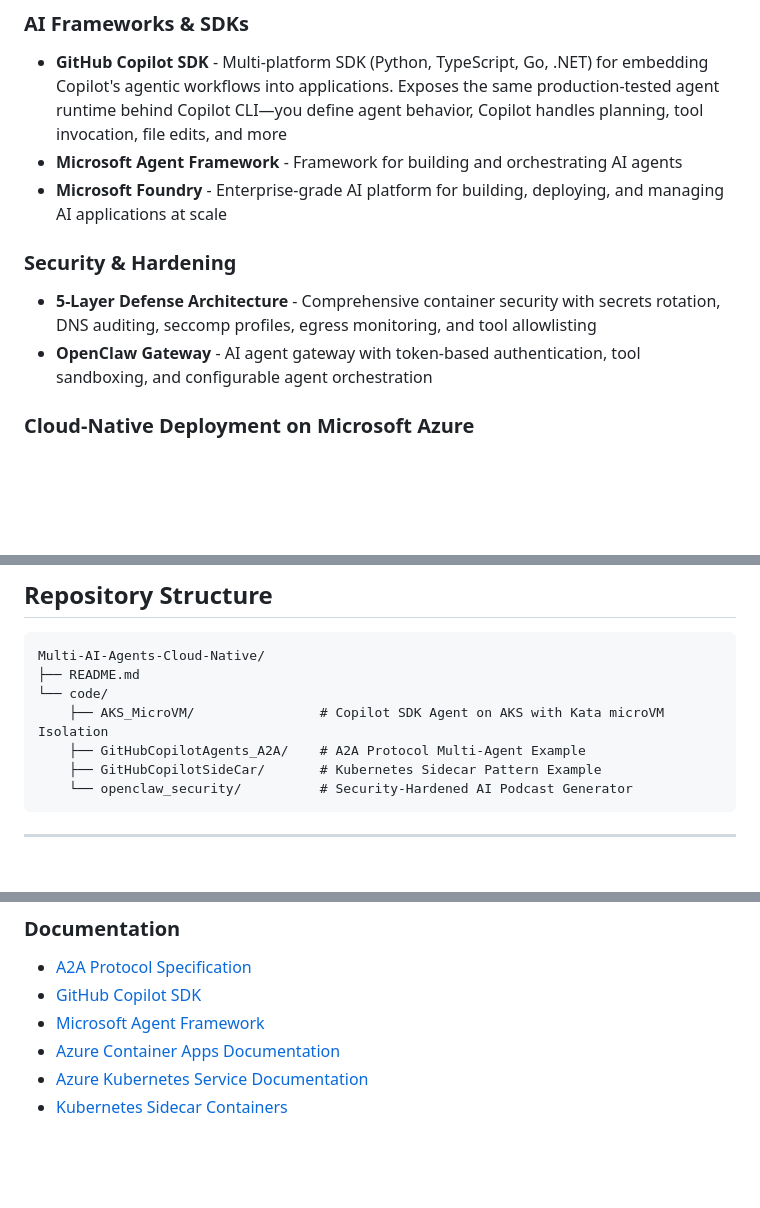
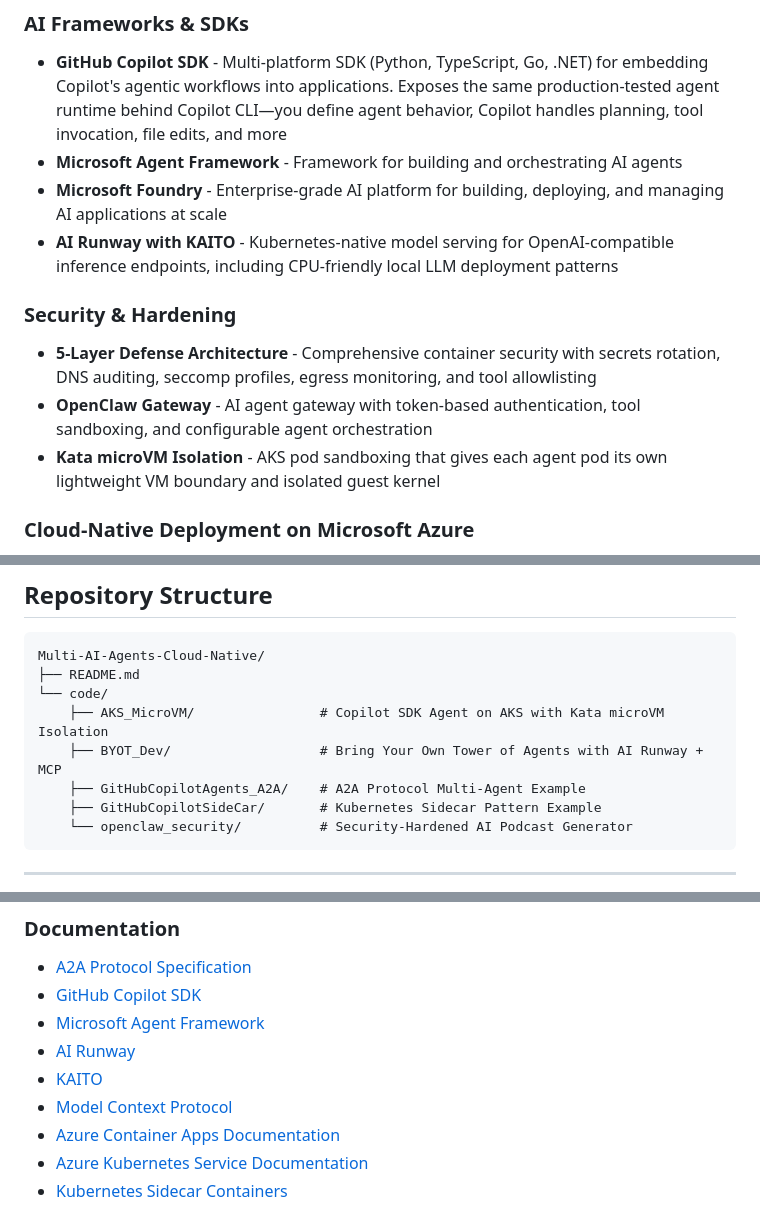
Before and after one commit to kinfey/Multi-AI-Agents-Cloud-Native, a Markdown page: README.md, 3 parts joined by grey strips. Rendered like a GitHub page; blank space fills up the shorter version.

```diff
--- a/README.md
+++ b/README.md
@@ -19,11 +19,13 @@ Multi-agent systems represent the next evolution in AI applications, where speci
 - **GitHub Copilot SDK** - Multi-platform SDK (Python, TypeScript, Go, .NET) for embedding Copilot's agentic workflows into applications. Exposes the same production-tested agent runtime behind Copilot CLI—you define agent behavior, Copilot handles planning, tool invocation, file edits, and more
 - **Microsoft Agent Framework** - Framework for building and orchestrating AI agents
 - **Microsoft Foundry** - Enterprise-grade AI platform for building, deploying, and managing AI applications at scale
+- **AI Runway with KAITO** - Kubernetes-native model serving for OpenAI-compatible inference endpoints, including CPU-friendly local LLM deployment patterns
 
 ### Security & Hardening
 
 - **5-Layer Defense Architecture** - Comprehensive container security with secrets rotation, DNS auditing, seccomp profiles, egress monitoring, and tool allowlisting
 - **OpenClaw Gateway** - AI agent gateway with token-based authentication, tool sandboxing, and configurable agent orchestration
+- **Kata microVM Isolation** - AKS pod sandboxing that gives each agent pod its own lightweight VM boundary and isolated guest kernel
 
 ### Cloud-Native Deployment on Microsoft Azure
 
@@ -39,6 +41,7 @@ Multi-AI-Agents-Cloud-Native/
 ├── README.md
 └── code/
     ├── AKS_MicroVM/                # Copilot SDK Agent on AKS with Kata microVM Isolation
+    ├── BYOT_Dev/                   # Bring Your Own Tower of Agents with AI Runway + MCP
     ├── GitHubCopilotAgents_A2A/    # A2A Protocol Multi-Agent Example
     ├── GitHubCopilotSideCar/       # Kubernetes Sidecar Pattern Example
     └── openclaw_security/          # Security-Hardened AI Podcast Generator
@@ -370,6 +452,9 @@ Before running any example, ensure you have:
 - [A2A Protocol Specification](https://a2a-protocol.org/latest/)
 - [GitHub Copilot SDK](https://github.com/github/copilot-sdk)
 - [Microsoft Agent Framework](https://github.com/microsoft/agent-framework)
+- [AI Runway](https://github.com/kaito-project/airunway)
+- [KAITO](https://github.com/kaito-project/kaito)
+- [Model Context Protocol](https://modelcontextprotocol.io/)
 - [Azure Container Apps Documentation](https://learn.microsoft.com/en-us/azure/container-apps/)
 - [Azure Kubernetes Service Documentation](https://learn.microsoft.com/en-us/azure/aks/)
 - [Kubernetes Sidecar Containers](https://kubernetes.io/docs/concepts/workloads/pods/sidecar-containers/)
```
Also changed, not shown: other parts of README.md (+80 -1 lines).
